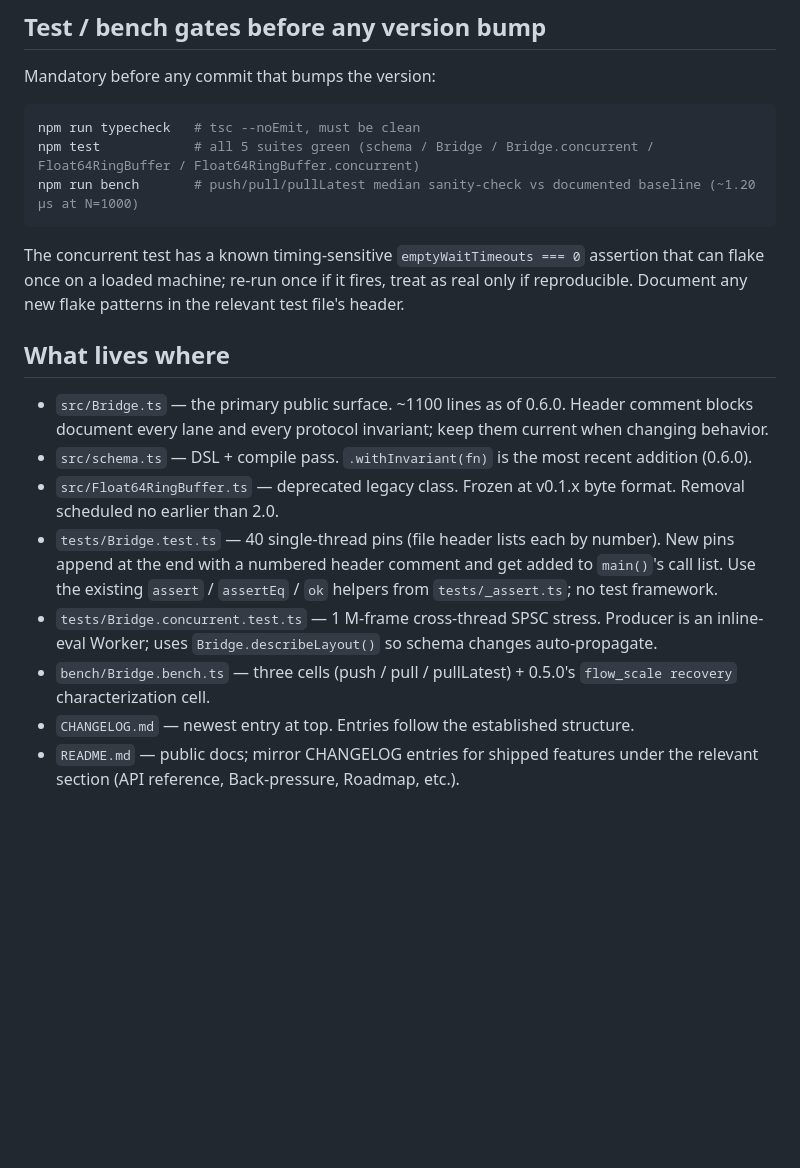
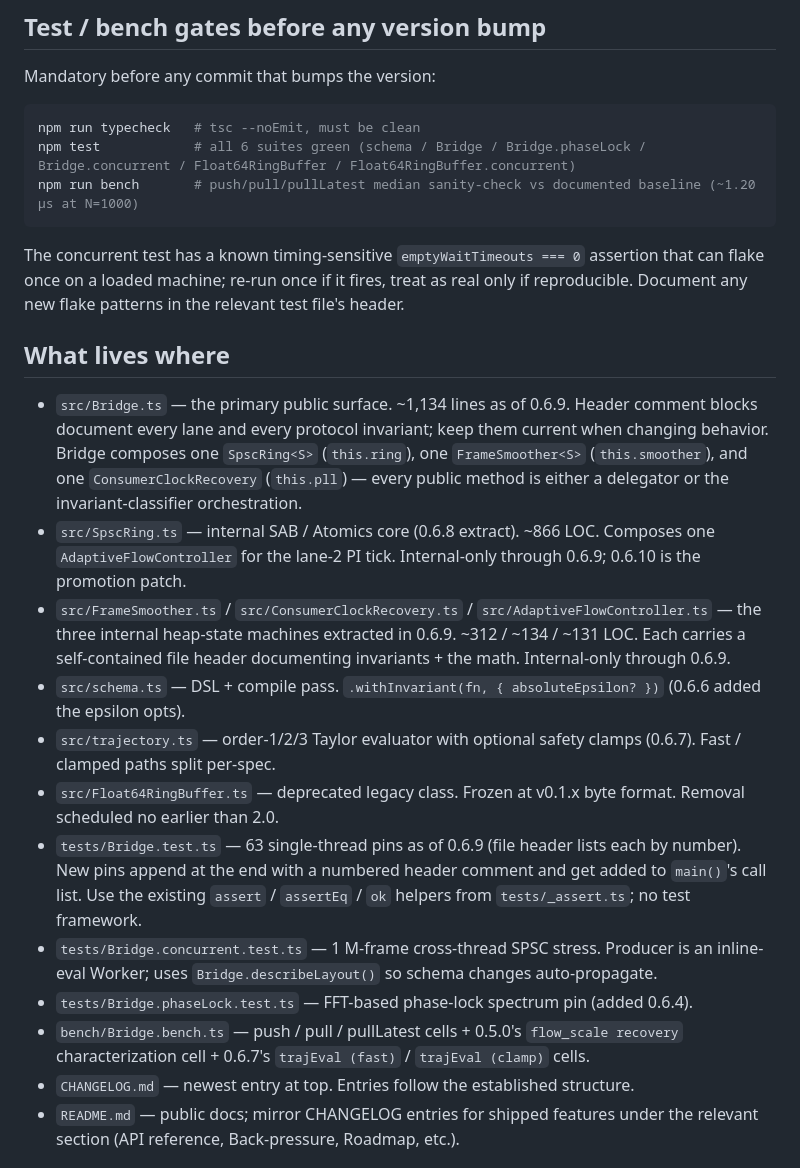
Before and after one commit to Creeptones/webgpu-audio-bridge, a Markdown page: CLAUDE.md, the part around one of its changes. GitHub-like rendering; blank space fills up the shorter version.

Commit message:
CLAUDE.md — extend slowdown policy (0.7.x deep before 0.8) + refresh stale entries
Two doc-only updates:

- Versioning policy gains an "Extended slowdown from 0.7.0 onward" section:
  each minor cohort (0.7.x, 0.8.x, 0.9.x) should reach deep into the patch
  space before promoting, using each patch as a checkpoint to assess the
  "towards 1.0" cadence. Treats minor bumps as expensive promotions and
  patches as effectively unbounded, so we never inflate the version
  number past the actual maturity.

- "What lives where" section refreshed for 0.6.8/0.6.9 reality: Bridge.ts
  LOC updated to ~1,134; SpscRing + the three 0.6.9-extracted internals
  listed; pin count updated to 63; Bridge.phaseLock + new trajEval bench
  cells noted. The test-gate suite count corrected from 5 to 6.

Co-Authored-By: Claude Opus 4.7 (1M context) <noreply@anthropic.com>

````diff
--- a/CLAUDE.md
+++ b/CLAUDE.md
@@ -36,7 +46,7 @@ Mandatory before any commit that bumps the version:
 
 ```bash
 npm run typecheck   # tsc --noEmit, must be clean
-npm test            # all 5 suites green (schema / Bridge / Bridge.concurrent / Float64RingBuffer / Float64RingBuffer.concurrent)
+npm test            # all 6 suites green (schema / Bridge / Bridge.phaseLock / Bridge.concurrent / Float64RingBuffer / Float64RingBuffer.concurrent)
 npm run bench       # push/pull/pullLatest median sanity-check vs documented baseline (~1.20 μs at N=1000)
 ```
 
@@ -44,12 +54,16 @@ The concurrent test has a known timing-sensitive `emptyWaitTimeouts === 0` asser
 
 ## What lives where
 
-- `src/Bridge.ts` — the primary public surface. ~1100 lines as of 0.6.0. Header comment blocks document every lane and every protocol invariant; keep them current when changing behavior.
-- `src/schema.ts` — DSL + compile pass. `.withInvariant(fn)` is the most recent addition (0.6.0).
+- `src/Bridge.ts` — the primary public surface. ~1,134 lines as of 0.6.9. Header comment blocks document every lane and every protocol invariant; keep them current when changing behavior. Bridge composes one `SpscRing<S>` (`this.ring`), one `FrameSmoother<S>` (`this.smoother`), and one `ConsumerClockRecovery` (`this.pll`) — every public method is either a delegator or the invariant-classifier orchestration.
+- `src/SpscRing.ts` — internal SAB / Atomics core (0.6.8 extract). ~866 LOC. Composes one `AdaptiveFlowController` for the lane-2 PI tick. Internal-only through 0.6.9; 0.6.10 is the promotion patch.
+- `src/FrameSmoother.ts` / `src/ConsumerClockRecovery.ts` / `src/AdaptiveFlowController.ts` — the three internal heap-state machines extracted in 0.6.9. ~312 / ~134 / ~131 LOC. Each carries a self-contained file header documenting invariants + the math. Internal-only through 0.6.9.
+- `src/schema.ts` — DSL + compile pass. `.withInvariant(fn, { absoluteEpsilon? })` (0.6.6 added the epsilon opts).
+- `src/trajectory.ts` — order-1/2/3 Taylor evaluator with optional safety clamps (0.6.7). Fast / clamped paths split per-spec.
 - `src/Float64RingBuffer.ts` — deprecated legacy class. Frozen at v0.1.x byte format. Removal scheduled no earlier than 2.0.
-- `tests/Bridge.test.ts` — 40 single-thread pins (file header lists each by number). New pins append at the end with a numbered header comment and get added to `main()`'s call list. Use the existing `assert` / `assertEq` / `ok` helpers from `tests/_assert.ts`; no test framework.
+- `tests/Bridge.test.ts` — 63 single-thread pins as of 0.6.9 (file header lists each by number). New pins append at the end with a numbered header comment and get added to `main()`'s call list. Use the existing `assert` / `assertEq` / `ok` helpers from `tests/_assert.ts`; no test framework.
 - `tests/Bridge.concurrent.test.ts` — 1 M-frame cross-thread SPSC stress. Producer is an inline-eval Worker; uses `Bridge.describeLayout()` so schema changes auto-propagate.
-- `bench/Bridge.bench.ts` — three cells (push / pull / pullLatest) + 0.5.0's `flow_scale recovery` characterization cell.
+- `tests/Bridge.phaseLock.test.ts` — FFT-based phase-lock spectrum pin (added 0.6.4).
+- `bench/Bridge.bench.ts` — push / pull / pullLatest cells + 0.5.0's `flow_scale recovery` characterization cell + 0.6.7's `trajEval (fast)` / `trajEval (clamp)` cells.
 - `CHANGELOG.md` — newest entry at top. Entries follow the established structure.
 - `README.md` — public docs; mirror CHANGELOG entries for shipped features under the relevant section (API reference, Back-pressure, Roadmap, etc.).
 
````
Also changed, not shown: other parts of CLAUDE.md (+10 -0 lines).
